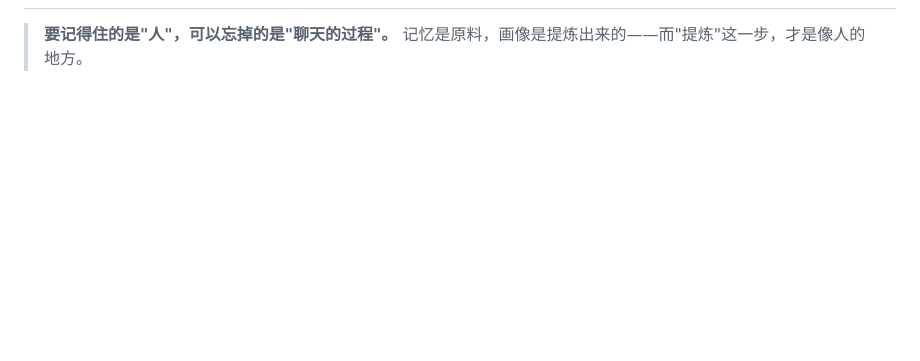
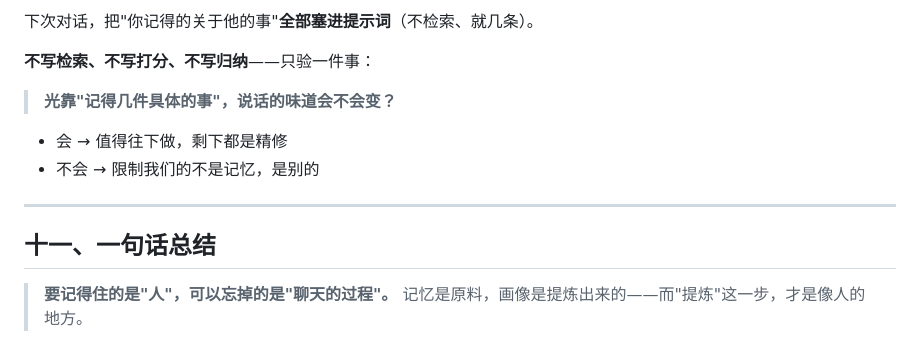
Before and after one commit to madc1989/dsh1989, a Markdown page: docs/记忆设计-讨论记录.md, the part around one of its changes. GitHub-like rendering; blank space fills up the shorter version.

```diff
--- a/docs/记忆设计-讨论记录.md
+++ b/docs/记忆设计-讨论记录.md
@@ -262,3 +340,15 @@ traits（证据 / 置信度 / 时间 / 反例）
+下次对话，把"你记得的关于他的事"**全部塞进提示词**（不检索、就几条）。
+
+**不写检索、不写打分、不写归纳**——只验一件事：
+
+> **光靠"记得几件具体的事"，说话的味道会不会变？**
+
+- 会 → 值得往下做，剩下都是精修
+- 不会 → 限制我们的不是记忆，是别的
+
+---
+
+## 十一、一句话总结
 
 > **要记得住的是"人"，可以忘掉的是"聊天的过程"。**
 > 记忆是原料，画像是提炼出来的——而"提炼"这一步，才是像人的地方。
```
Also changed, not shown: other parts of docs/记忆设计-讨论记录.md (+79 -1 lines).
